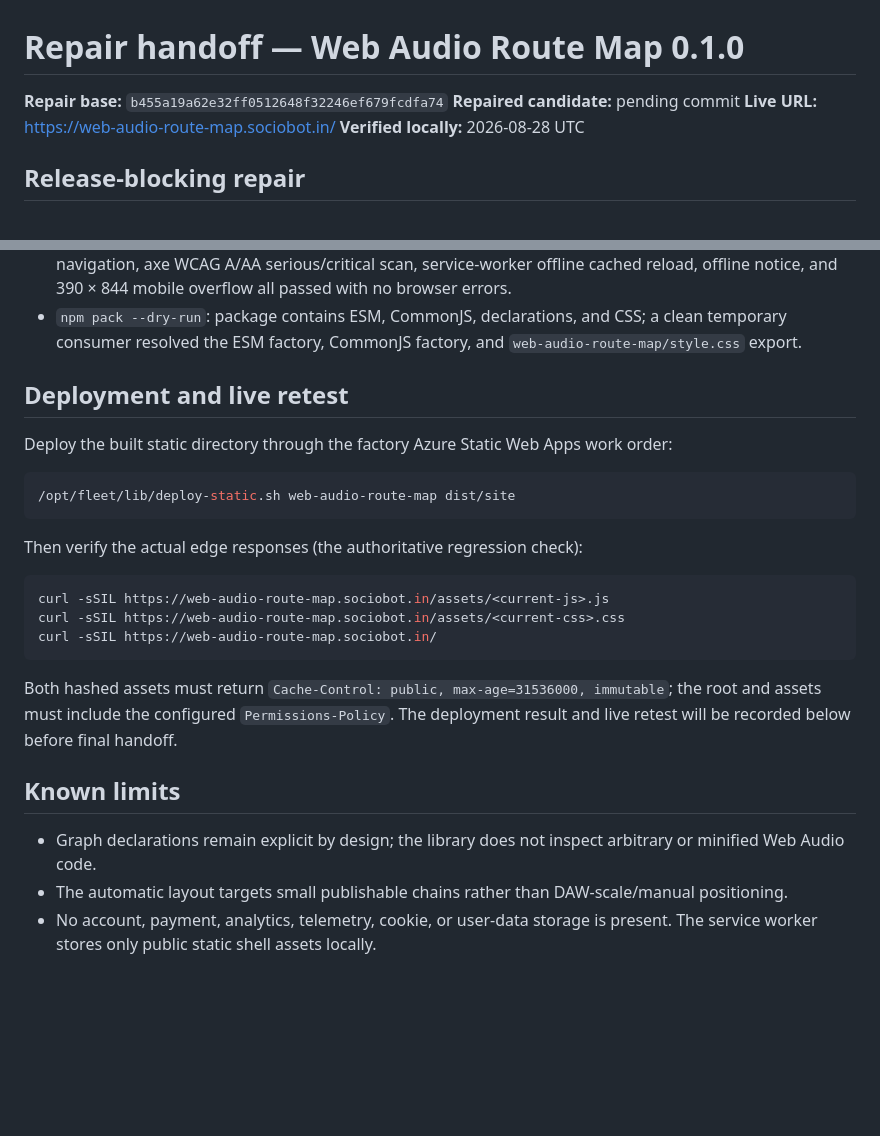
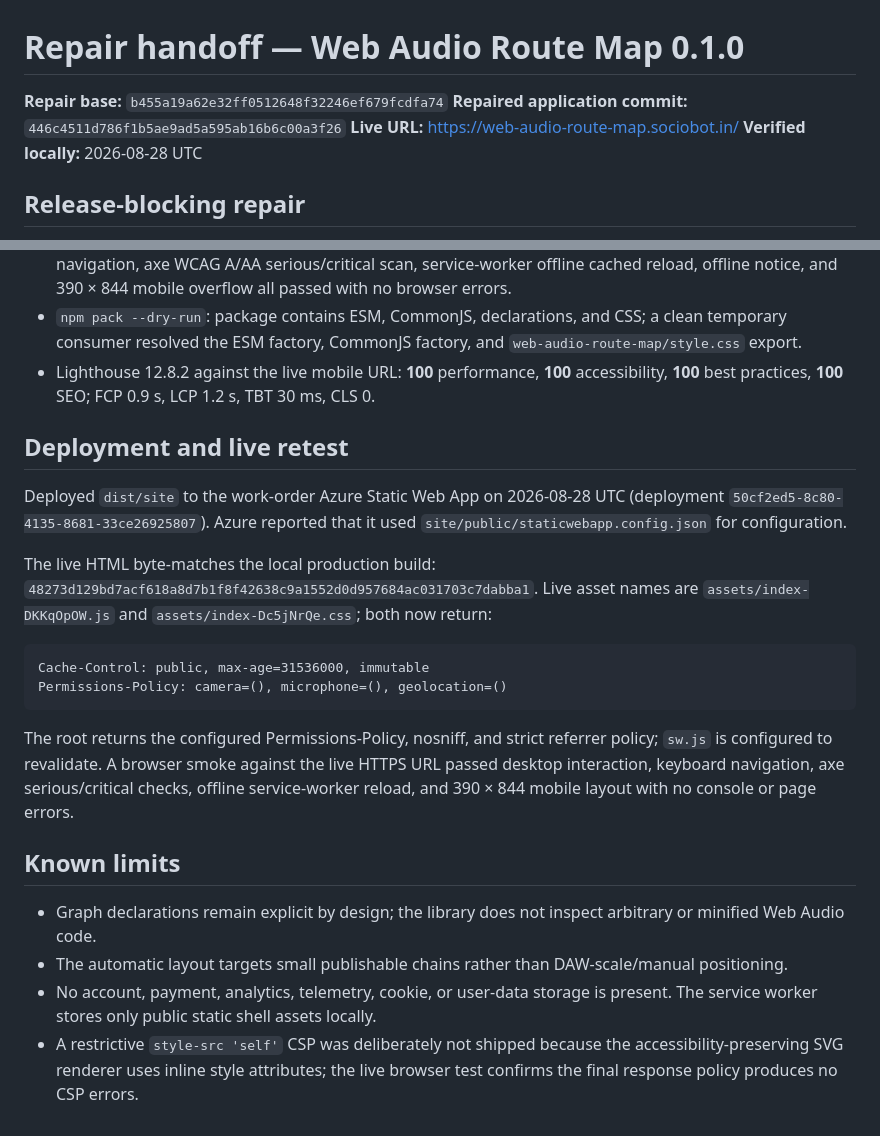
Before and after one commit to B-Divyesh/sf-web-audio-route-map, a Markdown page: .factory/handoff.md, 2 parts joined by grey strips. GitHub-like rendering; blank space fills up the shorter version.

Commit message:
docs: record verified deployment repair

````diff
--- a/.factory/handoff.md
+++ b/.factory/handoff.md
@@ -1,7 +1,7 @@
 # Repair handoff — Web Audio Route Map 0.1.0
 
 **Repair base:** `b455a19a62e32ff0512648f32246ef679fcdfa74`
-**Repaired candidate:** pending commit
+**Repaired application commit:** `446c4511d786f1b5ae9ad5a595ab16b6c00a3f26`
 **Live URL:** <https://web-audio-route-map.sociobot.in/>
 **Verified locally:** 2026-08-28 UTC
 
@@ -57,28 +57,31 @@ Evidence from this repair:
 - `npm pack --dry-run`: package contains ESM, CommonJS, declarations, and CSS;
   a clean temporary consumer resolved the ESM factory, CommonJS factory, and
   `web-audio-route-map/style.css` export.
+- Lighthouse 12.8.2 against the live mobile URL: **100** performance,
+  **100** accessibility, **100** best practices, **100** SEO; FCP 0.9 s,
+  LCP 1.2 s, TBT 30 ms, CLS 0.
 
 ## Deployment and live retest
 
-Deploy the built static directory through the factory Azure Static Web Apps
-work order:
+Deployed `dist/site` to the work-order Azure Static Web App on 2026-08-28 UTC
+(deployment `50cf2ed5-8c80-4135-8681-33ce26925807`). Azure reported that it
+used `site/public/staticwebapp.config.json` for configuration.
 
-```sh
-/opt/fleet/lib/deploy-static.sh web-audio-route-map dist/site
+The live HTML byte-matches the local production build:
+`48273d129bd7acf618a8d7b1f8f42638c9a1552d0d957684ac031703c7dabba1`.
+Live asset names are `assets/index-DKKqOpOW.js` and
+`assets/index-Dc5jNrQe.css`; both now return:
+
+```text
+Cache-Control: public, max-age=31536000, immutable
+Permissions-Policy: camera=(), microphone=(), geolocation=()
 ```
 
-Then verify the actual edge responses (the authoritative regression check):
-
-```sh
-curl -sSIL https://web-audio-route-map.sociobot.in/assets/<current-js>.js
-curl -sSIL https://web-audio-route-map.sociobot.in/assets/<current-css>.css
-curl -sSIL https://web-audio-route-map.sociobot.in/
-```
-
-Both hashed assets must return `Cache-Control: public, max-age=31536000,
-immutable`; the root and assets must include the configured
-`Permissions-Policy`. The deployment result and live retest will be recorded
-below before final handoff.
+The root returns the configured Permissions-Policy, nosniff, and strict
+referrer policy; `sw.js` is configured to revalidate. A browser smoke against
+the live HTTPS URL passed desktop interaction, keyboard navigation, axe
+serious/critical checks, offline service-worker reload, and 390 × 844 mobile
+layout with no console or page errors.
 
 ## Known limits
 
@@ -88,3 +91,6 @@ below before final handoff.
   DAW-scale/manual positioning.
 - No account, payment, analytics, telemetry, cookie, or user-data storage is
   present. The service worker stores only public static shell assets locally.
+- A restrictive `style-src 'self'` CSP was deliberately not shipped because
+  the accessibility-preserving SVG renderer uses inline style attributes; the
+  live browser test confirms the final response policy produces no CSP errors.
````
